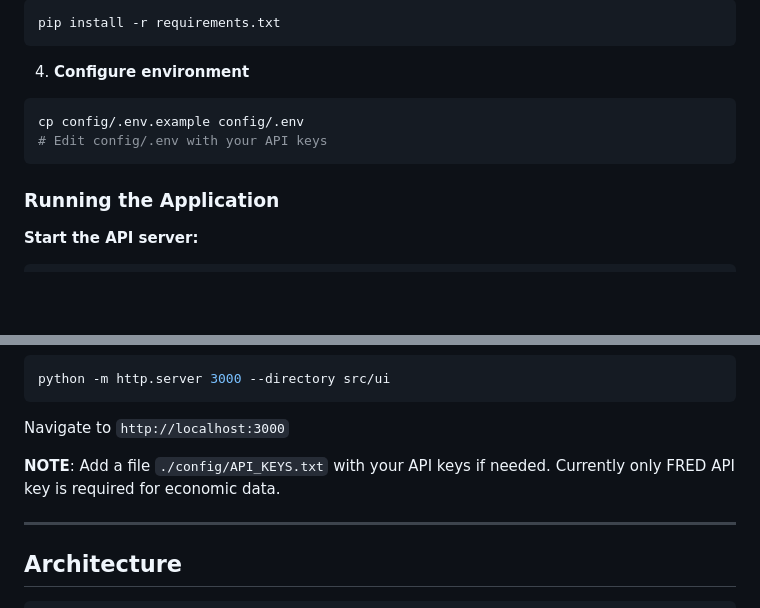
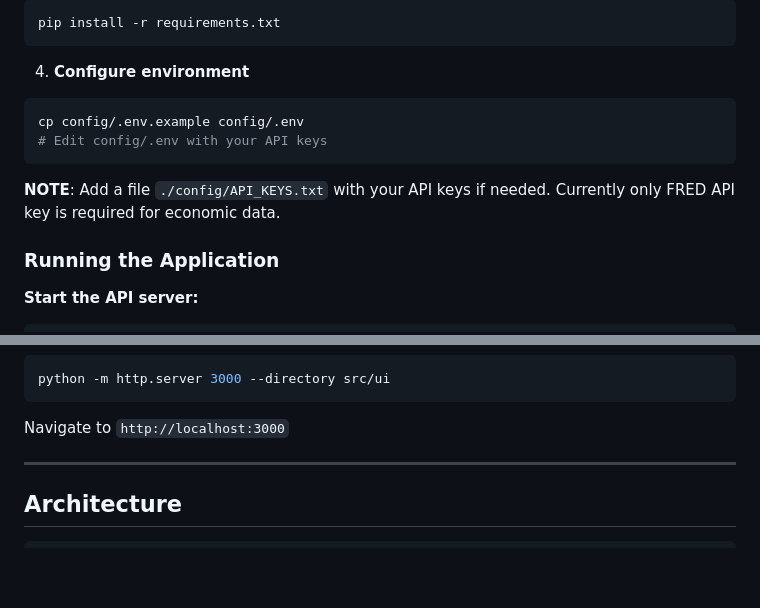
Before and after one commit to jouniverse/algo-trader, a Markdown page: README.md, 2 parts joined by grey strips. Drawn GitHub-style; blank space fills up the shorter version.

````diff
--- a/README.md
+++ b/README.md
@@ -68,6 +68,8 @@ cp config/.env.example config/.env
 # Edit config/.env with your API keys
 ```
 
+**NOTE**: Add a file `./config/API_KEYS.txt` with your API keys if needed. Currently only FRED API key is required for economic data.
+
 ### Running the Application
 
 **Start the API server:**
@@ -87,8 +89,6 @@ python -m http.server 3000 --directory src/ui
 ```
 
 Navigate to `http://localhost:3000`
-
-**NOTE**: Add a file `./config/API_KEYS.txt` with your API keys if needed. Currently only FRED API key is required for economic data.
 
 ---
 
````
